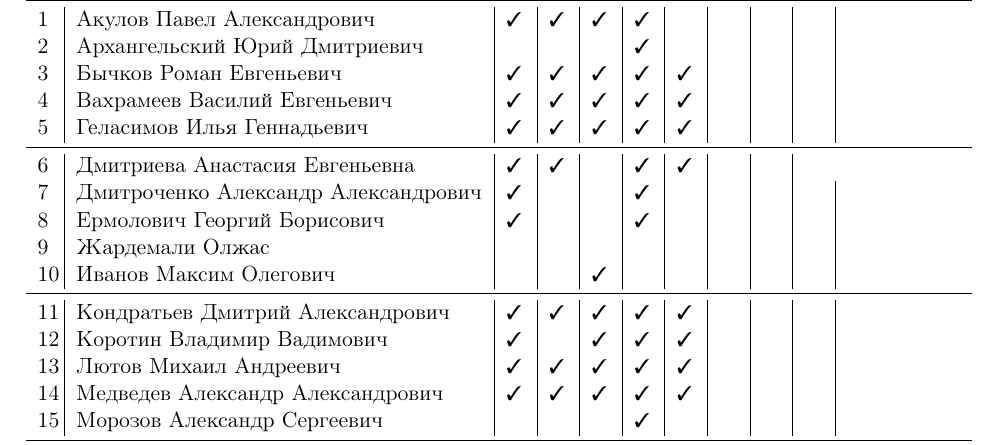
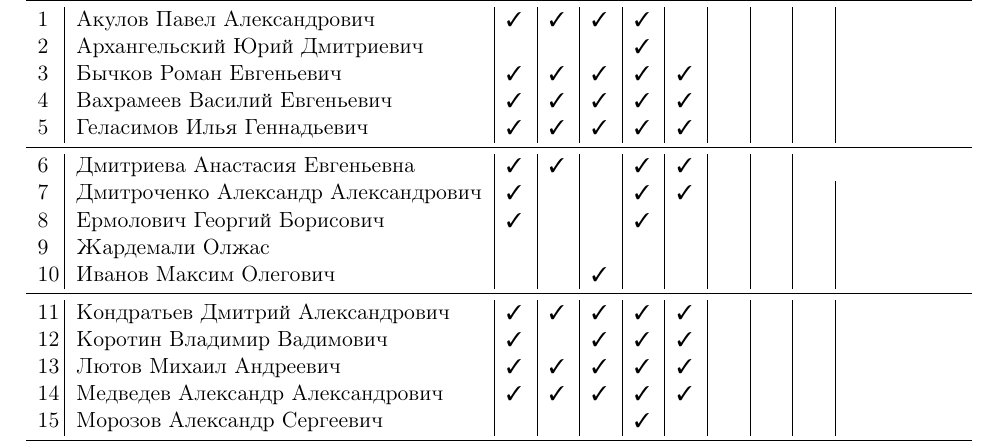
Before and after one commit to trot-t/Power_electronics_Lab2020, a LaTeX document (7405.tex): part of page 1 of 3, cut so that both start at the same text. Compiled offline with pdfLaTeX.

Commit message:
Дмитроченко

```diff
--- a/7405.tex
+++ b/7405.tex
@@ -124,7 +124,7 @@
 5\,&Геласимов Илья Геннадьевич           \ok\ok\ok\ok\ok&&&\\
 \midrule
 6\,&Дмитриева Анастасия Евгеньевна       \ok\ok\no\ok\ok&&\\
-7\,&Дмитроченко Александр Александрович  \ok\no\no\ok\no&&&\\
+7\,&Дмитроченко Александр Александрович  \ok\no\no\ok\ok&&&\\
 8\,&Ермолович Георгий Борисович          \ok\no\no\ok\no&&&\\
 9\,&Жардемали Олжас                      \no\no\no\no\no&&&\\
 10\,&Иванов Максим Олегович              \no\no\ok\no\no&&&\\
```
Also changed, not shown: 7405.pdf.
